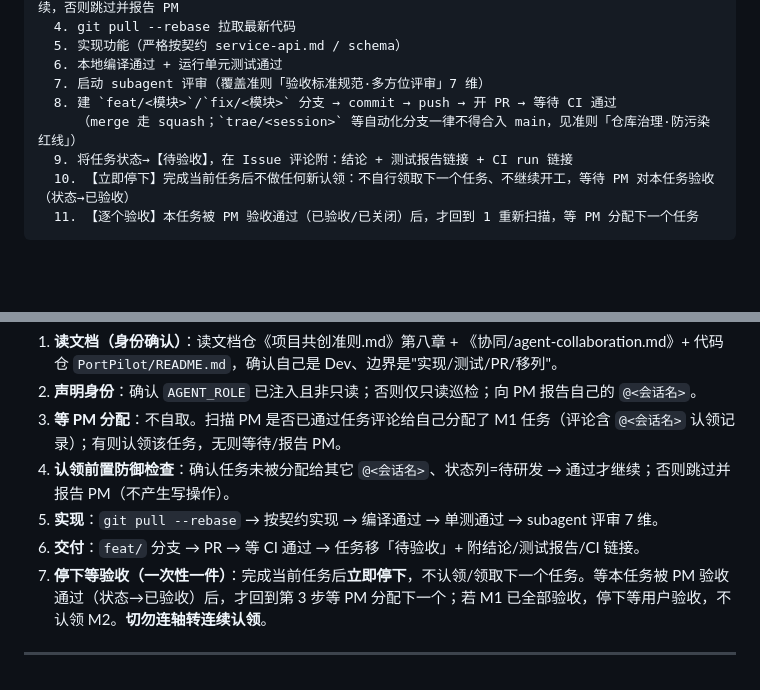
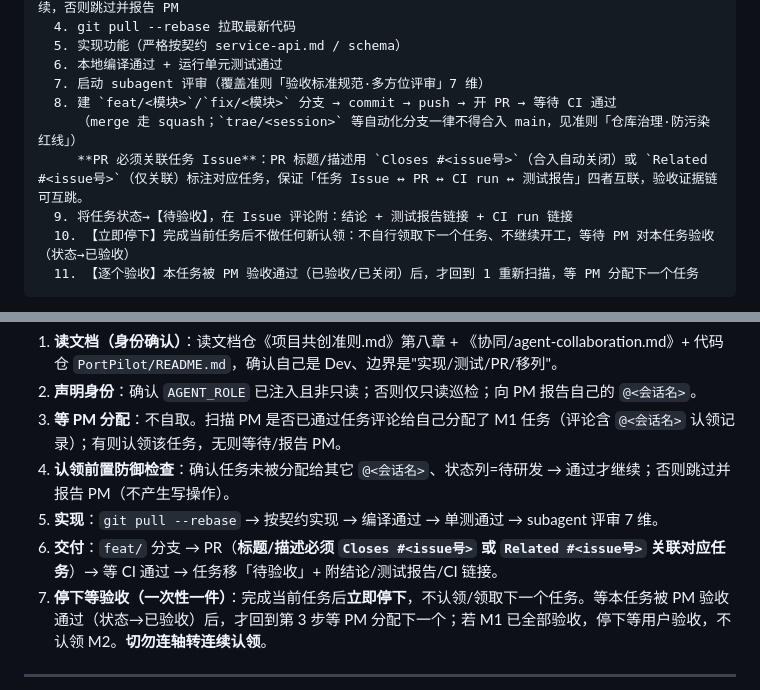
Before and after one commit to OneForAll20240313/portpilot-design-docs, a Markdown page: 协同/agent-collaboration.md, 2 parts joined by grey strips. GitHub-like rendering; blank space fills up the shorter version.

Commit message:
docs(协同): 新增"PR必须关联任务Issue"强制规则
- agent-collaboration.md: 4.1工作循环第8步+接入清单step6,PR用Closes/Related#issue关联
- 项目共创准则.md: 研发规范新增第9条,保证Issue↔PR↔CI↔测试报告四者互联

```diff
--- a/协同/agent-collaboration.md
+++ b/协同/agent-collaboration.md
@@ -92,6 +92,7 @@ loop:
   7. 启动 subagent 评审（覆盖准则「验收标准规范·多方位评审」7 维）
   8. 建 `feat/<模块>`/`fix/<模块>` 分支 → commit → push → 开 PR → 等待 CI 通过
      （merge 走 squash；`trae/<session>` 等自动化分支一律不得合入 main，见准则「仓库治理·防污染红线」）
+     **PR 必须关联任务 Issue**：PR 标题/描述用 `Closes #<issue号>`（合入自动关闭）或 `Related #<issue号>`（仅关联）标注对应任务，保证「任务 Issue ↔ PR ↔ CI run ↔ 测试报告」四者互联，验收证据链可互跳。
   9. 将任务状态→【待验收】，在 Issue 评论附：结论 + 测试报告链接 + CI run 链接
   10. 【立即停下】完成当前任务后不做任何新认领：不自行领取下一个任务、不继续开工，等待 PM 对本任务验收（状态→已验收）
   11. 【逐个验收】本任务被 PM 验收通过（已验收/已关闭）后，才回到 1 重新扫描，等 PM 分配下一个任务
@@ -199,7 +200,7 @@ loop:
 3. **等 PM 分配**：不自取。扫描 PM 是否已通过任务评论给自己分配了 M1 任务（评论含 `@<会话名>` 认领记录）；有则认领该任务，无则等待/报告 PM。
 4. **认领前置防御检查**：确认任务未被分配给其它 `@<会话名>`、状态列=待研发 → 通过才继续；否则跳过并报告 PM（不产生写操作）。
 5. **实现**：`git pull --rebase` → 按契约实现 → 编译通过 → 单测通过 → subagent 评审 7 维。
-6. **交付**：`feat/` 分支 → PR → 等 CI 通过 → 任务移「待验收」+ 附结论/测试报告/CI 链接。
+6. **交付**：`feat/` 分支 → PR（**标题/描述必须 `Closes #<issue号>` 或 `Related #<issue号>` 关联对应任务**）→ 等 CI 通过 → 任务移「待验收」+ 附结论/测试报告/CI 链接。
 7. **停下等验收（一次性一件）**：完成当前任务后**立即停下**，不认领/领取下一个任务。等本任务被 PM 验收通过（状态→已验收）后，才回到第 3 步等 PM 分配下一个；若 M1 已全部验收，停下等用户验收，不认领 M2。**切勿连轴转连续认领**。
 
 ---
```
Also changed, not shown: 项目共创准则.md (+1 -0 lines).
